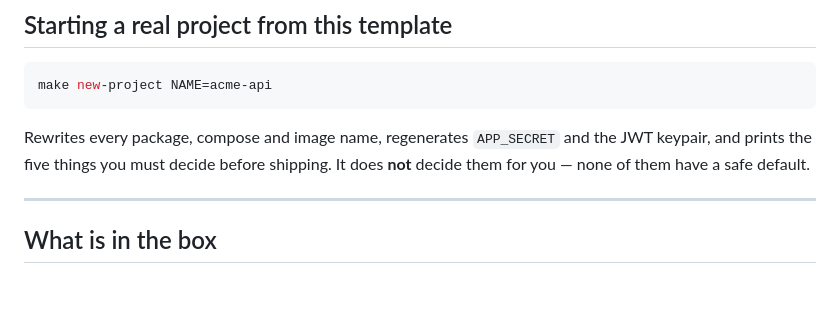
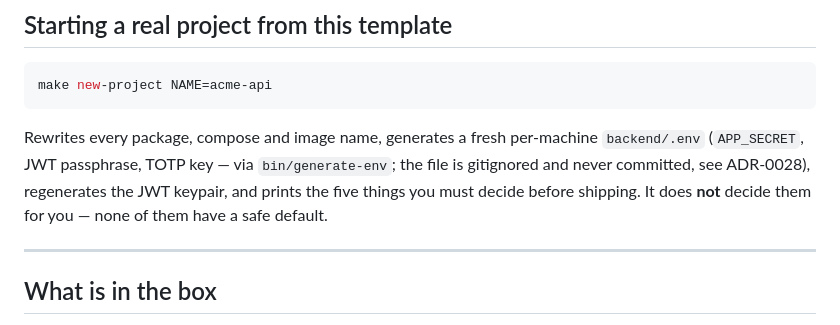
Before and after one commit to blackburn2601/bentley-skeleton, a Markdown page: README.md, the part around the change. GitHub-like rendering; blank space fills up the shorter version.

Commit message:
docs: update new-project description for the .env.example model
README and PLAN.md still described `make new-project` as "regenerates
APP_SECRET and the JWT keypair" — the pre-ADR-0028 behaviour. It now
generates a fresh per-machine backend/.env via bin/generate-env (APP_SECRET,
JWT passphrase, TOTP key — gitignored, never committed) and then the JWT
keypair.

Co-Authored-By: Claude <noreply@anthropic.com>

````diff
--- a/README.md
+++ b/README.md
@@ -36,9 +36,11 @@ Then `make check` to run everything CI runs.
 make new-project NAME=acme-api
 ```
 
-Rewrites every package, compose and image name, regenerates `APP_SECRET` and the JWT
-keypair, and prints the five things you must decide before shipping. It does **not** decide
-them for you — none of them have a safe default.
+Rewrites every package, compose and image name, generates a fresh per-machine
+`backend/.env` (`APP_SECRET`, JWT passphrase, TOTP key — via `bin/generate-env`; the file is
+gitignored and never committed, see ADR-0028), regenerates the JWT keypair, and prints the
+five things you must decide before shipping. It does **not** decide them for you — none of
+them have a safe default.
 
 ---
 
````
Also changed, not shown: PLAN.md (+3 -2 lines).
